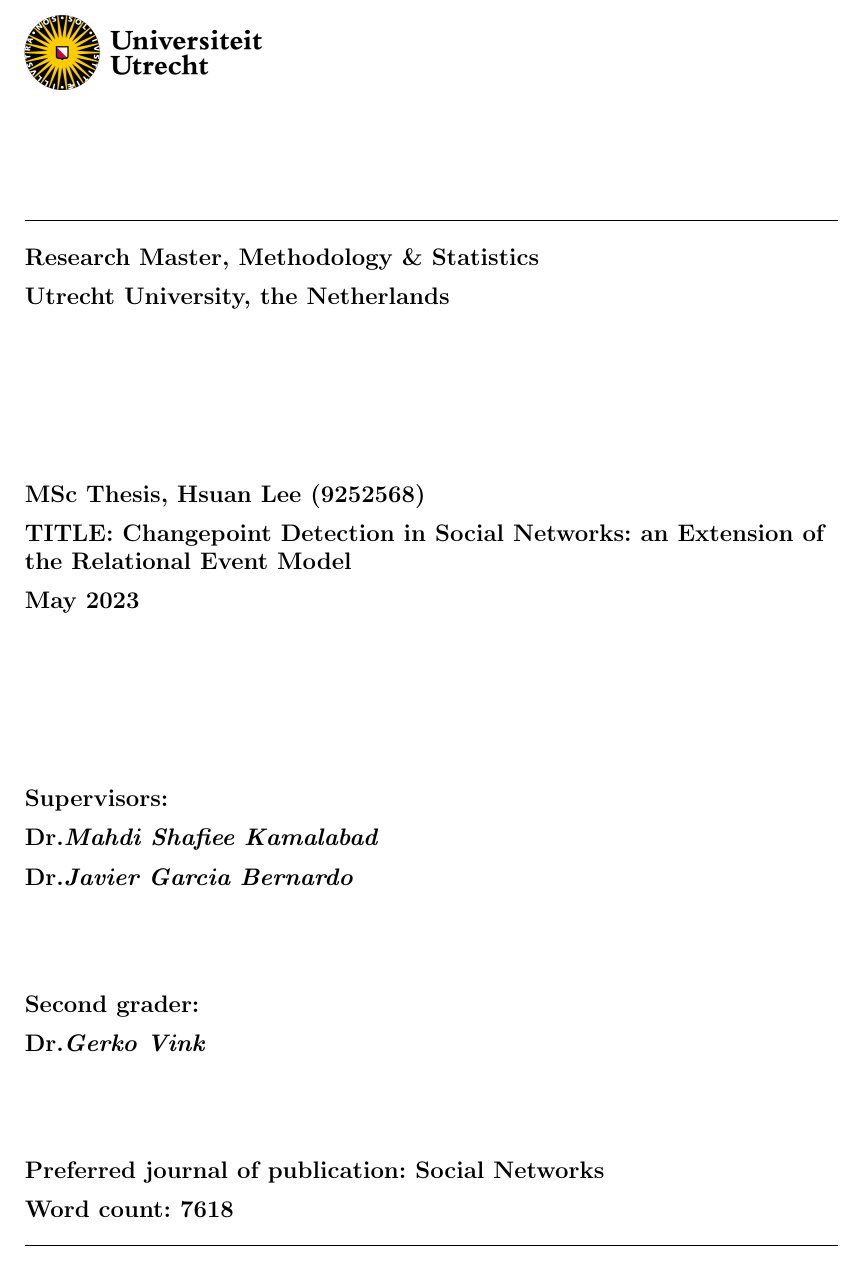
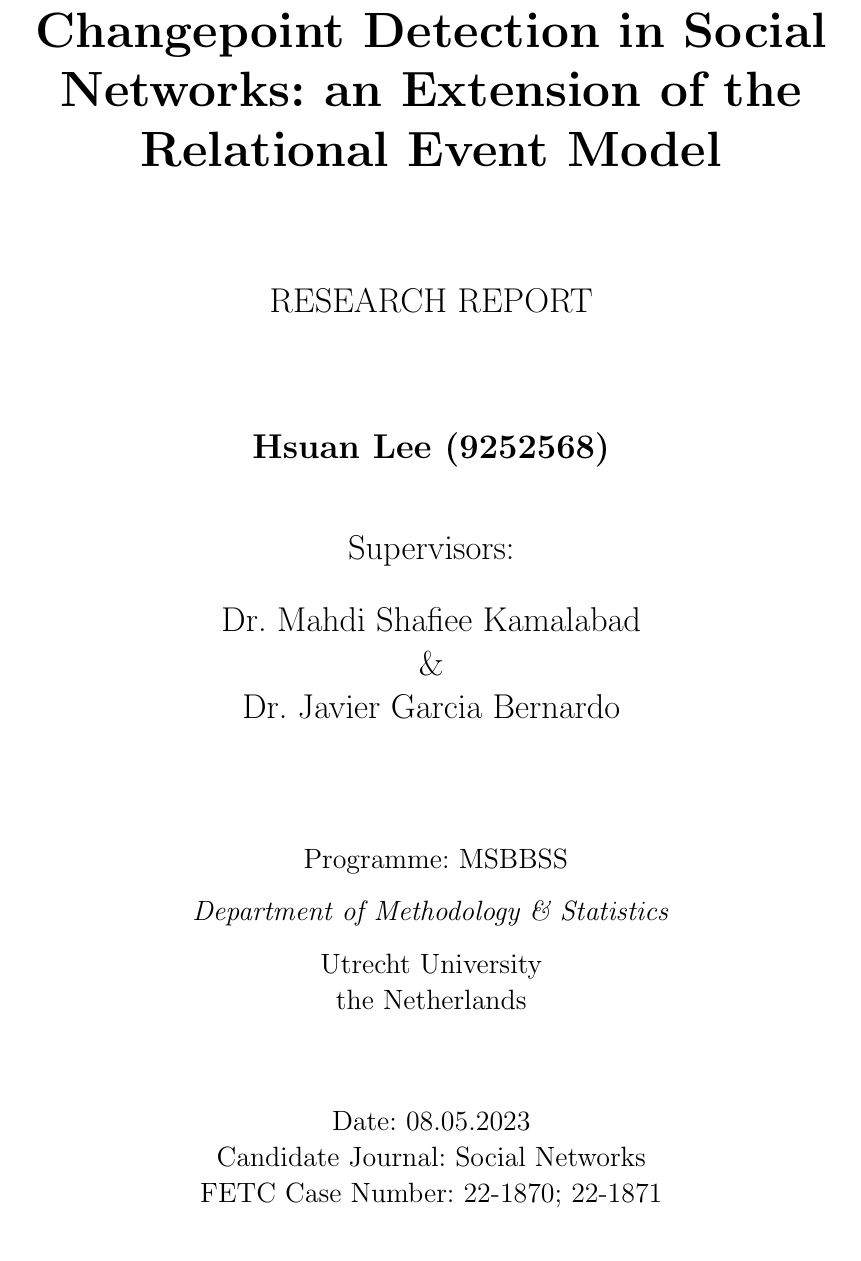
Before and after one commit to HsuanLee01/CP_Detection_in_Social_Networks, a LaTeX document (Latex_ResearchReport/CP Detection in SNs_an Extension of REM.tex): part of page 1 of 20, cut so that both start at the same text. Compiled offline with pdfLaTeX.

Commit message:
cover update

```diff
--- a/Latex_ResearchReport/CP Detection in SNs_an Extension of REM.tex
+++ b/Latex_ResearchReport/CP Detection in SNs_an Extension of REM.tex
@@ -54,106 +54,106 @@
 
 \begin{document}
 
-    %\begin{titlepage}
-	%	\begin{center}
-	%		\vspace*{1.1cm}
-	%
-	%		\Huge
-	%		\textbf{Changepoint Detection in Social Networks: an Extension of the Relational Event Model}
+    \begin{titlepage}
+		\begin{center}
+			\vspace*{1.1cm}
 
-	%		\vspace{1.8cm}
-	%		\LARGE
-	%		RESEARCH REPORT
+			\Huge
+			\textbf{Changepoint Detection in Social Networks: an Extension of the Relational Event Model}
 
-	%		\vspace{1.8cm}
+			\vspace{1.8cm}
+			\LARGE
+			RESEARCH REPORT
 
-	%		\textbf{Hsuan Lee (9252568)}
+			\vspace{1.8cm}
 
-	%		\vspace{1cm}
-	%		Supervisors:
+			\textbf{Hsuan Lee (9252568)}
 
-	%		\vspace{0.5cm}
+			\vspace{1cm}
+			Supervisors:
 
-	%		Dr. Mahdi Shafiee Kamalabad
+			\vspace{0.5cm}
 
-	%		\&
+			Dr. Mahdi Shafiee Kamalabad
 
-	%		Dr. Javier Garcia Bernardo
+			\&
 
-	%		\vspace{2cm}
-	%		\Large
+			Dr. Javier Garcia Bernardo
 
-	%		\ Programme: MSBBSS
+			\vspace{2cm}
+			\Large
 
-	%		\vspace{0.3cm}
+			\ Programme: MSBBSS
 
-	%		\emph{Department of Methodology \& Statistics}\\
+			\vspace{0.3cm}
 
-	%		\vspace{0.3cm}
-	%		Utrecht University\\
-	%		the Netherlands\\
+			\emph{Department of Methodology \& Statistics}\\
 
-	%		\vspace{1.5cm}
-	%		\Large
-	%		Date: 08.05.2023
+			\vspace{0.3cm}
+			Utrecht University\\
+			the Netherlands\\
 
-	%		Candidate Journal: Social Networks
+			\vspace{1.5cm}
+			\Large
+			Date: 08.05.2023
 
-	%		FETC Case Number: 22-1870; 22-1871
+			Candidate Journal: Social Networks
 
-	%	\end{center}
-	%\end{titlepage}
+			FETC Case Number: 22-1870; 22-1871
+
+		\end{center}
+	\end{titlepage}
 
 
 
-    \begin{titlepage}
+    %\begin{titlepage}
 
-	    \raggedright % Add this line to left-align the content
+	    %\raggedright % Add this line to left-align the content
 
-	    \vspace*{-0.9cm}
+	    %\vspace*{-0.9cm}
 
-	    \begin{figure}[H]
-		    \includegraphics[width=4.2cm]{UU_logo}
-	    \end{figure}
+	    %\begin{figure}[H]
+		%    \includegraphics[width=4.2cm]{UU_logo}
+	    %\end{figure}
 
-	    \vspace*{1.4cm}
+	    %\vspace*{1.4cm}
 
-	    \rule{\linewidth}{0.1pt} % Add a solid bottom line
+	    %\rule{\linewidth}{0.1pt} % Add a solid bottom line
 
-	    \vspace{0.3cm}
-	    \large
-	    \textbf{Research Master, Methodology \& Statistics} \\
-	    \vspace{0.2cm}
-	    \textbf{Utrecht University, the Netherlands}
+	    %\vspace{0.3cm}
+	    %\large
+	    %\textbf{Research Master, Methodology \& Statistics} \\
+	    %\vspace{0.2cm}
+	    %\textbf{Utrecht University, the Netherlands}
 
-	    \vspace{3cm}
-    	\textbf{MSc Thesis, Hsuan Lee (9252568)} \\
-	    \vspace{0.2cm}
-	    \textbf{TITLE: Changepoint Detection in Social Networks: an Extension of the Relational Event Model} \\
-	    \vspace{0.2cm}
-	    \textbf{May 2023} \\
+	    %\vspace{3cm}
+    	%\textbf{MSc Thesis, Hsuan Lee (9252568)} \\
+	    %\vspace{0.2cm}
+	    %\textbf{TITLE: Changepoint Detection in Social Networks: an Extension of the Relational Event Model} \\
+	    %\vspace{0.2cm}
+	    %\textbf{May 2023} \\
 
-	    \vspace{3cm}
-	    \textbf{Supervisors:} \\
-	    \vspace{0.2cm}
-	    \textbf{Dr.\emph{Mahdi Shafiee Kamalabad}} \\
-	    \vspace{0.2cm}
-	    \textbf{Dr.\emph{Javier Garcia Bernardo}} \\
+	    %\vspace{3cm}
+	    %\textbf{Supervisors:} \\
+	    %\vspace{0.2cm}
+	    %\textbf{Dr.\emph{Mahdi Shafiee Kamalabad}} \\
+	    %\vspace{0.2cm}
+	    %\textbf{Dr.\emph{Javier Garcia Bernardo}} \\
 
-	    \vspace{1.75cm}
-	    \textbf{Second grader:} \\
-	    \vspace{0.2cm}
-	    \textbf{Dr.\emph{Gerko Vink}} \\
+	    %\vspace{1.75cm}
+	    %\textbf{Second grader:} \\
+	    %\vspace{0.2cm}
+	    %\textbf{Dr.\emph{Gerko Vink}} \\
 
-	    \vspace{1.75cm}
-	    \textbf{Preferred journal of publication: Social Networks} \\
-	    \vspace{0.2cm}
-	    \textbf{Word count: 7618}
+	    %\vspace{1.75cm}
+	    %\textbf{Preferred journal of publication: Social Networks} \\
+	    %\vspace{0.2cm}
+	    %\textbf{Word count: 7618}
 
 	    %\vspace{-0.2cm}
-	    \rule{\linewidth}{0.1pt} % Add a solid bottom line
+	    %\rule{\linewidth}{0.1pt} % Add a solid bottom line
 
-    \end{titlepage}
+    %\end{titlepage}
 
 
 
```
Also changed, not shown: Latex_ResearchReport/CP Detection in SNs_an Extension of REM.pdf.
